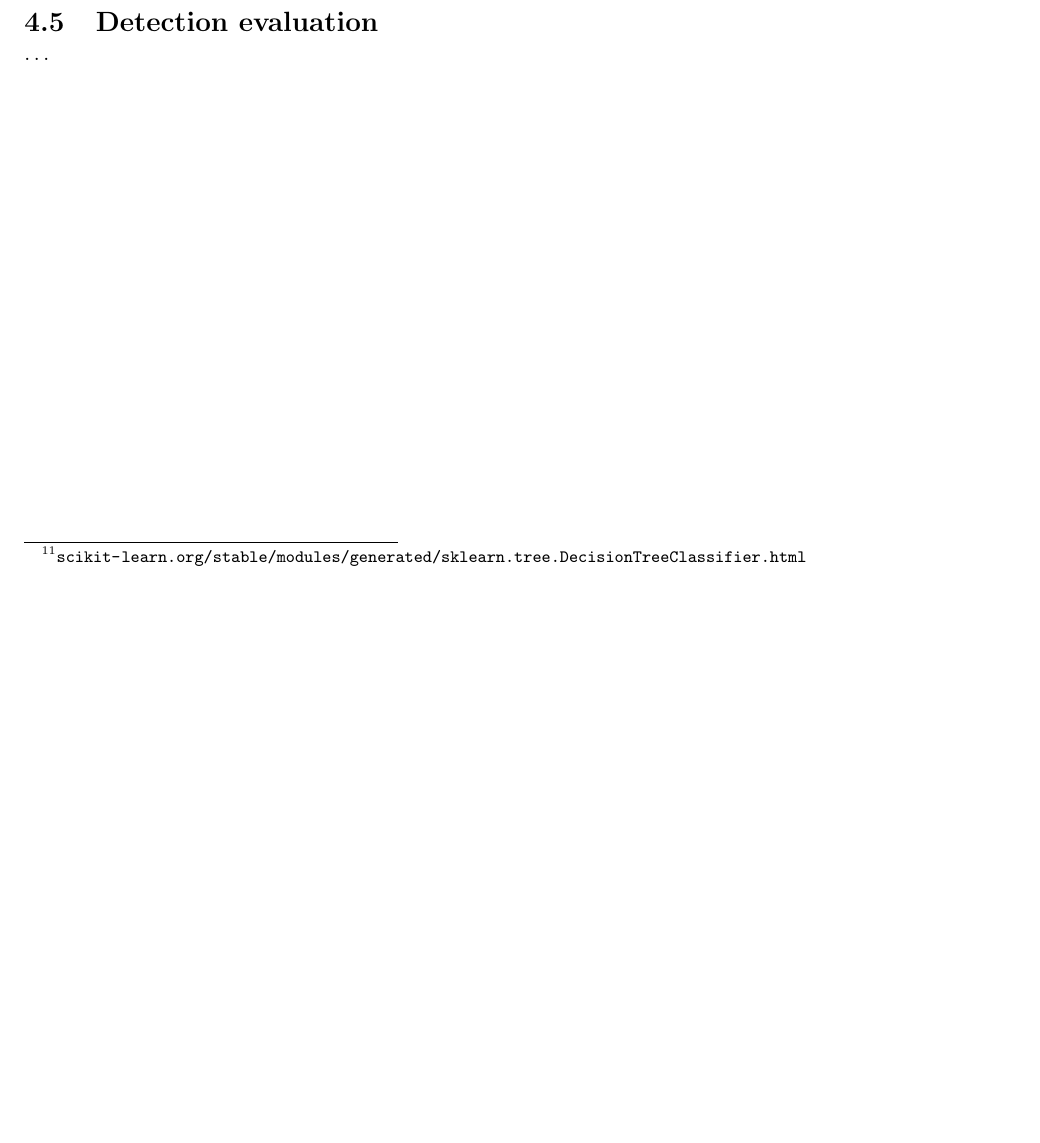
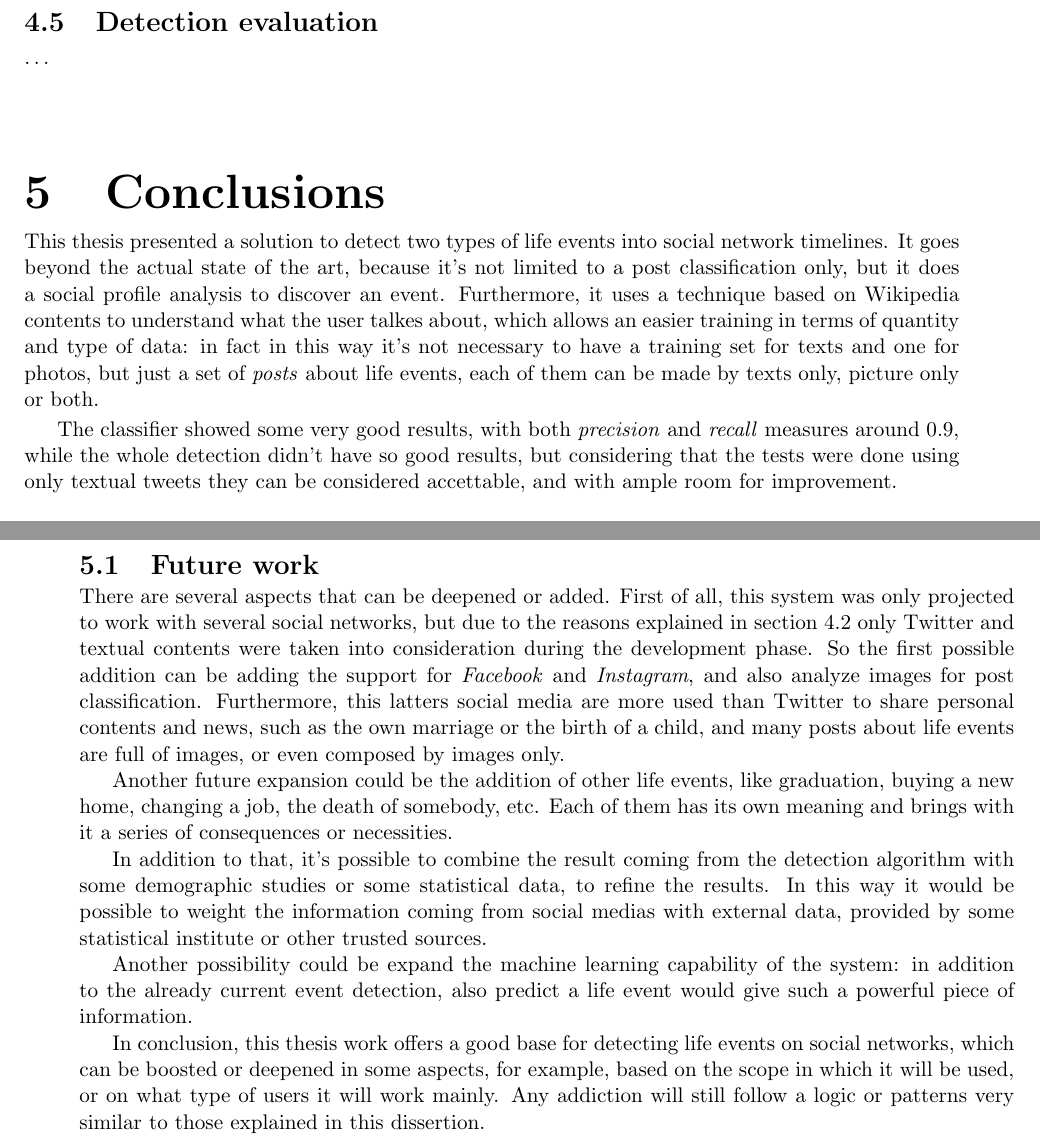
Before and after one commit to nicolopomini/BachelorThesis, a LaTeX thesis (main.tex, which reads conclusions.tex): part of page 26 of 28 before the commit and two parts of pages 26 and 27 of 29 after it, the two joined at a grey line, cut so that both start at the same text, the shorter picture padded with empty space. Compiled offline with pdfLaTeX.

Commit message:
conclusions added

```diff
--- /dev/null
+++ b/conclusions.tex
@@ -0,0 +1,17 @@
+\chapter{Conclusions}
+\label{cha:conclusions}
+This thesis presented a solution to detect two types of life events into social network timelines. It goes beyond the actual state of the art, because it's not limited to a post classification only, but it does a social profile analysis to discover an event. Furthermore, it uses a technique based on Wikipedia contents to understand what the user talkes about, which allows an easier training in terms of quantity and type of data: in fact in this way it's not necessary to have a training set for texts and one for photos, but just a set of \emph{posts} about life events, each of them can be made by texts only, picture only or both.
+
+The classifier showed some very good results, with both \emph{precision} and \emph{recall} measures around $0.9$, while the whole detection didn't have so good results, but considering that the tests were done using only textual tweets they can be considered accettable, and with ample room for improvement.
+
+\section{Future work}
+\label{sec:futurework}
+There are several aspects that can be deepened or added. First of all, this system was only projected to work with several social networks, but due to the reasons explained in section~\ref{sec:choices} only Twitter and textual contents were taken into consideration during the development phase. So the first possible addition can be adding the support for \emph{Facebook} and \emph{Instagram}, and also analyze images for post classification. Furthermore, this latters social media are more used than Twitter to share personal contents and news, such as the own marriage or the birth of a child, and many posts about life events are full of images, or even composed by images only.
+
+Another future expansion could be the addition of other life events, like graduation, buying a new home, changing a job, the death of somebody, etc. Each of them has its own meaning and brings with it a series of consequences or necessities.
+
+In addition to that, it's possible to combine the result coming from the detection algorithm with some demographic studies or some statistical data, to refine the results. In this way it would be possible to weight the information coming from social medias with external data, provided by some statistical institute or other trusted sources.
+
+Another possibility could be expand the machine learning capability of the system: in addition to the already current event detection, also predict a life event would give such a powerful piece of information.
+
+In conclusion, this thesis work offers a good base for detecting life events on social networks, which can be boosted or deepened in some aspects, for example, based on the scope in which it will be used, or on what type of users it will work mainly. Any addiction will still follow a logic or patterns very similar to those explained in this dissertion.
```
Also changed, not shown: main.tex (+1 -0 lines), results.tex (+1 -0 lines).
